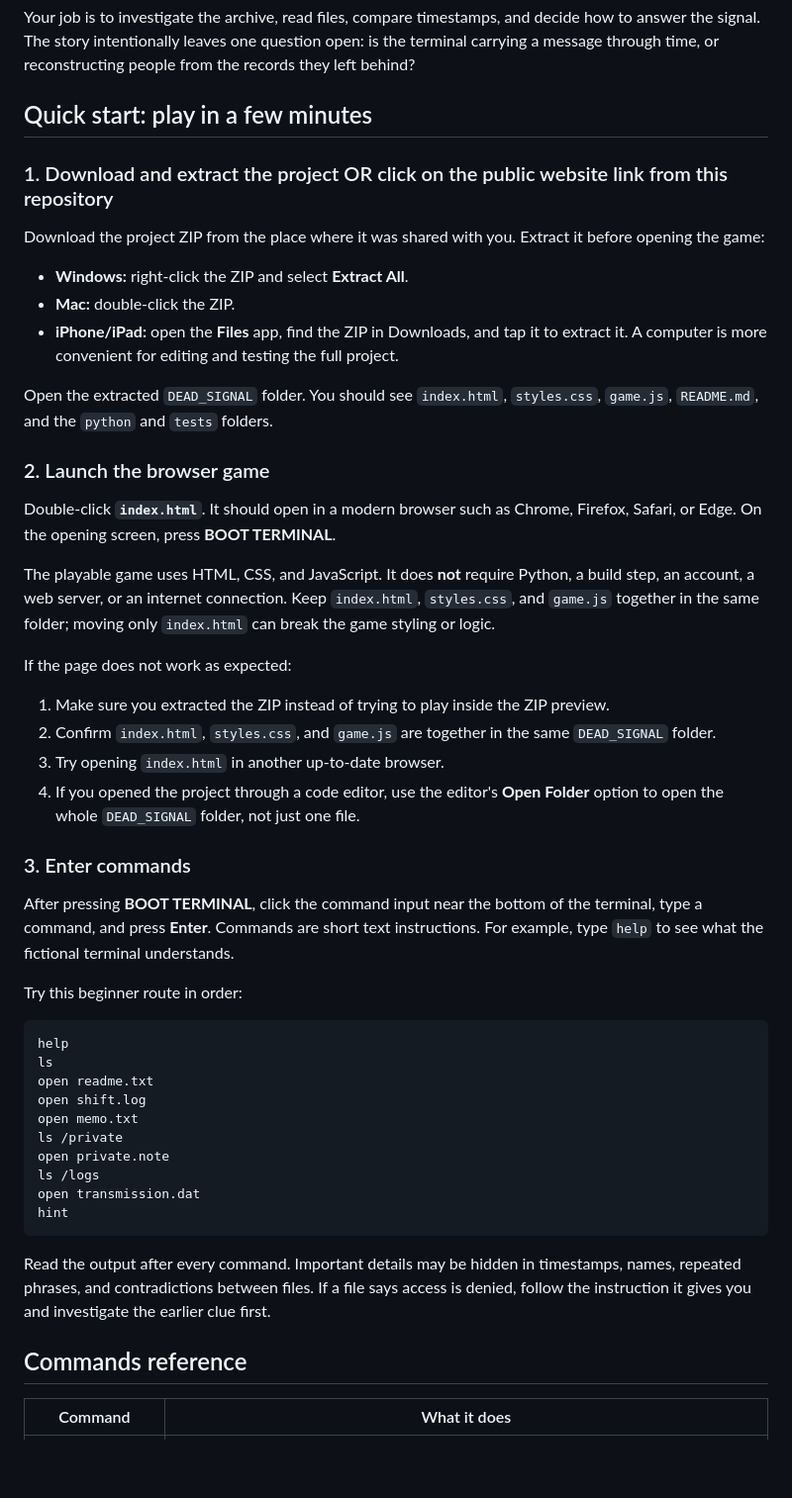
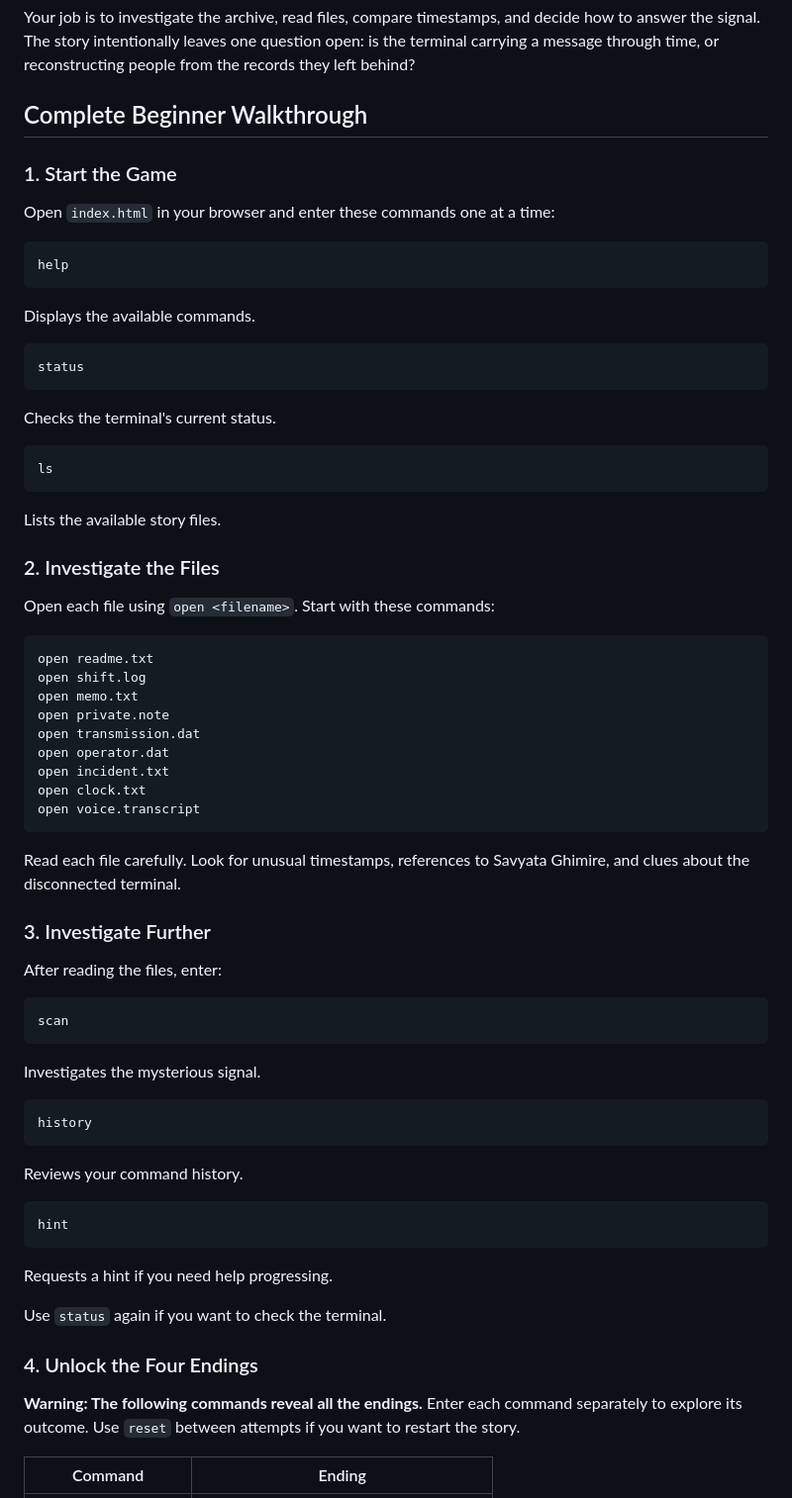
Before and after one commit to requiemdoomed/Dead-Signal-Retro-Terminal-Game, a Markdown page: README.md, the part around one of its changes. Shown at 99% size. Drawn GitHub-style; blank space fills up the shorter version.

````diff
--- a/README.md
+++ b/README.md
@@ -11,53 +11,69 @@ DEAD SIGNAL is a fictional, browser-playable mystery set at the Himalayan Signal
 
 Your job is to investigate the archive, read files, compare timestamps, and decide how to answer the signal. The story intentionally leaves one question open: is the terminal carrying a message through time, or reconstructing people from the records they left behind?
 
-## Quick start: play in a few minutes
+## Complete Beginner Walkthrough
 
-### 1. Download and extract the project OR click on the public website link from this repository
+### 1. Start the Game
 
-Download the project ZIP from the place where it was shared with you. Extract it before opening the game:
-
-- **Windows:** right-click the ZIP and select **Extract All**.
-- **Mac:** double-click the ZIP.
-- **iPhone/iPad:** open the **Files** app, find the ZIP in Downloads, and tap it to extract it. A computer is more convenient for editing and testing the full project.
-
-Open the extracted `DEAD_SIGNAL` folder. You should see `index.html`, `styles.css`, `game.js`, `README.md`, and the `python` and `tests` folders.
-
-### 2. Launch the browser game
-
-Double-click **`index.html`**. It should open in a modern browser such as Chrome, Firefox, Safari, or Edge. On the opening screen, press **BOOT TERMINAL**.
-
-The playable game uses HTML, CSS, and JavaScript. It does **not** require Python, a build step, an account, a web server, or an internet connection. Keep `index.html`, `styles.css`, and `game.js` together in the same folder; moving only `index.html` can break the game styling or logic.
-
-If the page does not work as expected:
-
-1. Make sure you extracted the ZIP instead of trying to play inside the ZIP preview.
-2. Confirm `index.html`, `styles.css`, and `game.js` are together in the same `DEAD_SIGNAL` folder.
-3. Try opening `index.html` in another up-to-date browser.
-4. If you opened the project through a code editor, use the editor's **Open Folder** option to open the whole `DEAD_SIGNAL` folder, not just one file.
-
-### 3. Enter commands
-
-After pressing **BOOT TERMINAL**, click the command input near the bottom of the terminal, type a command, and press **Enter**. Commands are short text instructions. For example, type `help` to see what the fictional terminal understands.
-
-Try this beginner route in order:
+Open `index.html` in your browser and enter these commands one at a time:
 
 ```text
 help
+```
+Displays the available commands.
+
+```text
+status
+```
+Checks the terminal's current status.
+
+```text
 ls
+```
+Lists the available story files.
+
+### 2. Investigate the Files
+
+Open each file using `open <filename>`. Start with these commands:
+
+```text
 open readme.txt
 open shift.log
 open memo.txt
-ls /private
 open private.note
-ls /logs
 open transmission.dat
+open operator.dat
+open incident.txt
+open clock.txt
+open voice.transcript
+```
+
+Read each file carefully. Look for unusual timestamps, references to Savyata Ghimire, and clues about the disconnected terminal.
+
+### 3. Investigate Further
+
+After reading the files, enter:
+
+```text
+scan
+```
+Investigates the mysterious signal.
+
+```text
+history
+```
+Reviews your command history.
+
+```text
 hint
 ```
+Requests a hint if you need help progressing.
 
-Read the output after every command. Important details may be hidden in timestamps, names, repeated phrases, and contradictions between files. If a file says access is denied, follow the instruction it gives you and investigate the earlier clue first.
+Use `status` again if you want to check the terminal.
 
-## Commands reference
+### 4. Unlock the Four Endings
 
-| Command | What it does |
+**Warning: The following commands reveal all the endings.** Enter each command separately to explore its outcome. Use `reset` between attempts if you want to restart the story.
+
+| Command | Ending |
 |---|---|
````
Also changed, not shown: other parts of README.md (+39 -55 lines).
